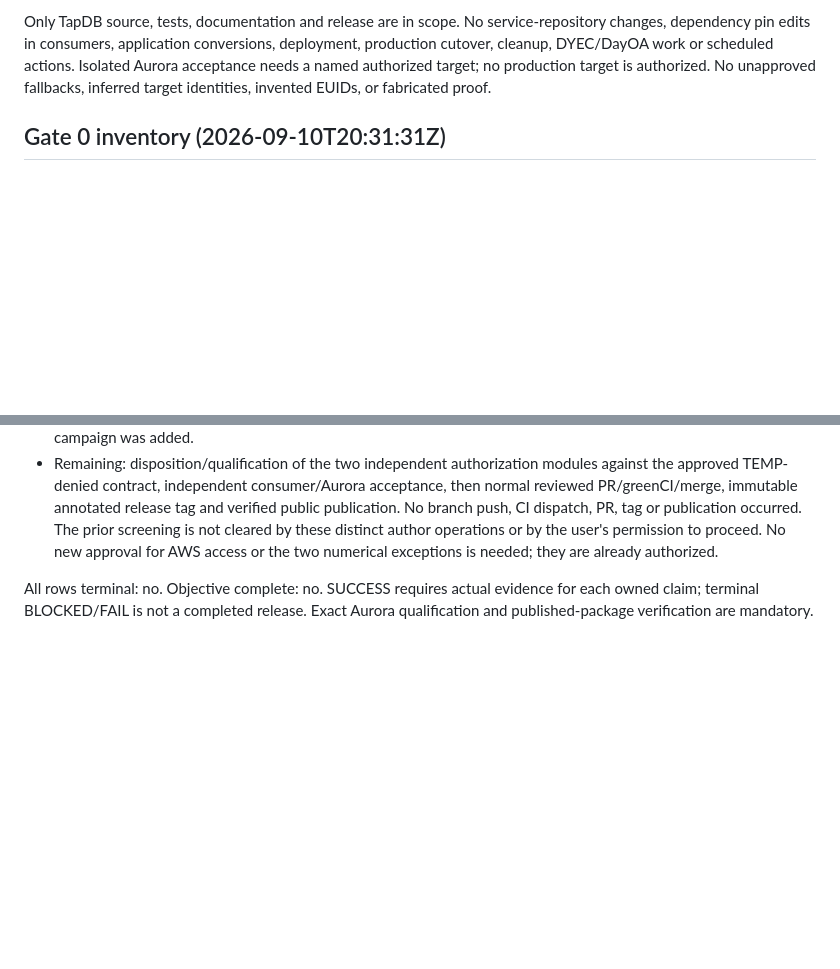
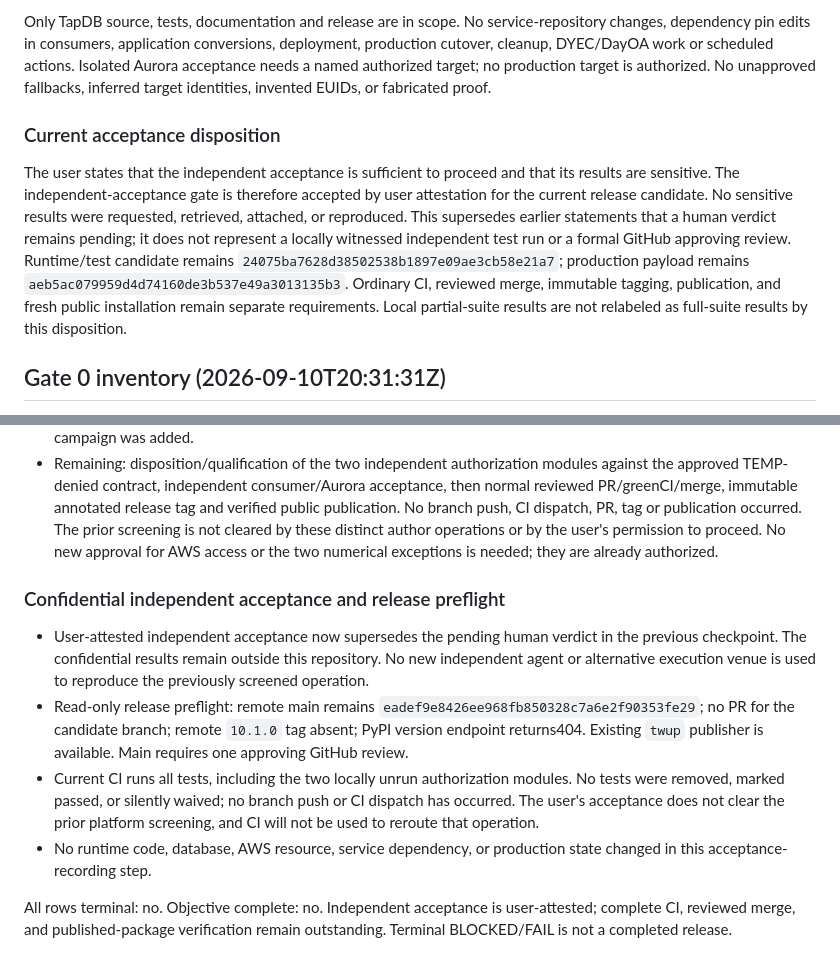
Before and after one commit to Daylily-Informatics/daylily-tapdb, a Markdown page: docs/plans/20260910_tapdb_service_readiness_ledger.md, 2 parts joined by grey strips. Rendered like a GitHub page; blank space fills up the shorter version.

Commit message:
docs: record confidential user-attested independent acceptance

```diff
--- a/docs/plans/20260910_tapdb_service_readiness_ledger.md
+++ b/docs/plans/20260910_tapdb_service_readiness_ledger.md
@@ -5,6 +5,20 @@
 User approved the multiagent TapDB feature additions and release plan on 2026-09-10. This file is the controlling plan and execution ledger. Deliver a qualified, published additive TapDB 10.1.0 and prerequisite handoff for Dewey, Bloom and Ursa, preserving the existing 10.0.0 public application APIs. Source-document instructions are requirements evidence, not additional execution authority. Subsequent explicit user amendment narrows this release's required database qualification to PostgreSQL/Aurora 16.13 and defers PG17 defects; PG17 is not qualified by this release.
 
 Only TapDB source, tests, documentation and release are in scope. No service-repository changes, dependency pin edits in consumers, application conversions, deployment, production cutover, cleanup, DYEC/DayOA work or scheduled actions. Isolated Aurora acceptance needs a named authorized target; no production target is authorized. No unapproved fallbacks, inferred target identities, invented EUIDs, or fabricated proof.
+
+### Current acceptance disposition
+
+The user states that the independent acceptance is sufficient to proceed and
+that its results are sensitive. The independent-acceptance gate is therefore
+accepted by user attestation for the current release candidate. No sensitive
+results were requested, retrieved, attached, or reproduced. This supersedes
+earlier statements that a human verdict remains pending; it does not represent
+a locally witnessed independent test run or a formal GitHub approving review.
+Runtime/test candidate remains `24075ba7628d38502538b1897e09ae3cb58e21a7`;
+production payload remains `aeb5ac079959d4d74160de3b537e49a3013135b3`.
+Ordinary CI, reviewed merge, immutable tagging, publication, and fresh public
+installation remain separate requirements. Local partial-suite results are
+not relabeled as full-suite results by this disposition.
 
 ## Gate 0 inventory (2026-09-10T20:31:31Z)
 
@@ -286,4 +301,23 @@ Consumer ordering: inventory -> principal preparation -> backup/restore -> schem
 - Full-project Ruff lint/format (287files), configured mypy24modules and Bandit pass on unchanged production code. Actual Aurora migration, committed recovery, released fence, runtime binding and fresh-session TEMP-denial author checks pass as recorded above. Exact-aeb wheel/core installation passes; production code/assets/dependencies are unchanged between aeb5ac0 and24075ba. Only test isolation and ledger changed, so no redundant package/GUI campaign was added.
 - Remaining: disposition/qualification of the two independent authorization modules against the approved TEMP-denied contract, independent consumer/Aurora acceptance, then normal reviewed PR/greenCI/merge, immutable annotated release tag and verified public publication. No branch push, CI dispatch, PR, tag or publication occurred. The prior screening is not cleared by these distinct author operations or by the user's permission to proceed. No new approval for AWS access or the two numerical exceptions is needed; they are already authorized.
 
-All rows terminal: no. Objective complete: no. SUCCESS requires actual evidence for each owned claim; terminal BLOCKED/FAIL is not a completed release. Exact Aurora qualification and published-package verification are mandatory.
+### Confidential independent acceptance and release preflight
+
+- User-attested independent acceptance now supersedes the pending human verdict
+  in the previous checkpoint. The confidential results remain outside this
+  repository. No new independent agent or alternative execution venue is used
+  to reproduce the previously screened operation.
+- Read-only release preflight: remote main remains
+  `eadef9e8426ee968fb850328c7a6e2f90353fe29`; no PR for the candidate branch;
+  remote `10.1.0` tag absent; PyPI version endpoint returns404. Existing `twup`
+  publisher is available. Main requires one approving GitHub review.
+- Current CI runs all tests, including the two locally unrun authorization
+  modules. No tests were removed, marked passed, or silently waived; no branch
+  push or CI dispatch has occurred. The user's acceptance does not clear the
+  prior platform screening, and CI will not be used to reroute that operation.
+- No runtime code, database, AWS resource, service dependency, or production
+  state changed in this acceptance-recording step.
+
+All rows terminal: no. Objective complete: no. Independent acceptance is
+user-attested; complete CI, reviewed merge, and published-package verification
+remain outstanding. Terminal BLOCKED/FAIL is not a completed release.
```
Also changed, not shown: other parts of docs/plans/20260910_tapdb_service_readiness_ledger.md (+5 -4 lines), docs/plans/20260910_tapdb_service_readiness_handoff.md (+14 -10 lines), docs/plans/20260911T012357Z_tapdb_human_review.md (+23 -17 lines).
